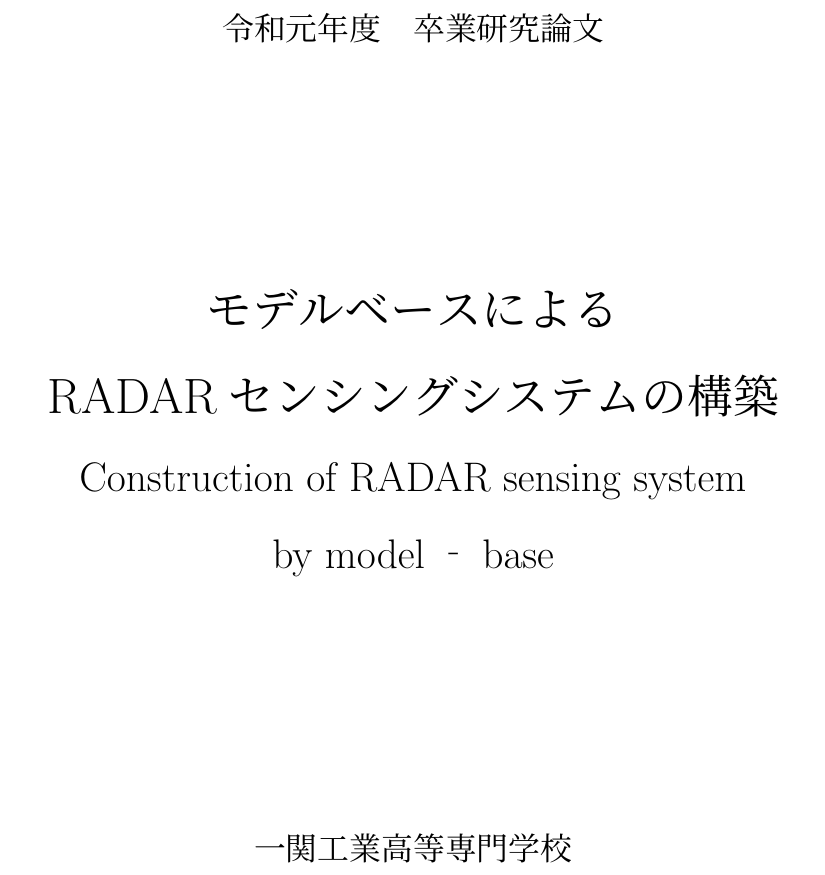
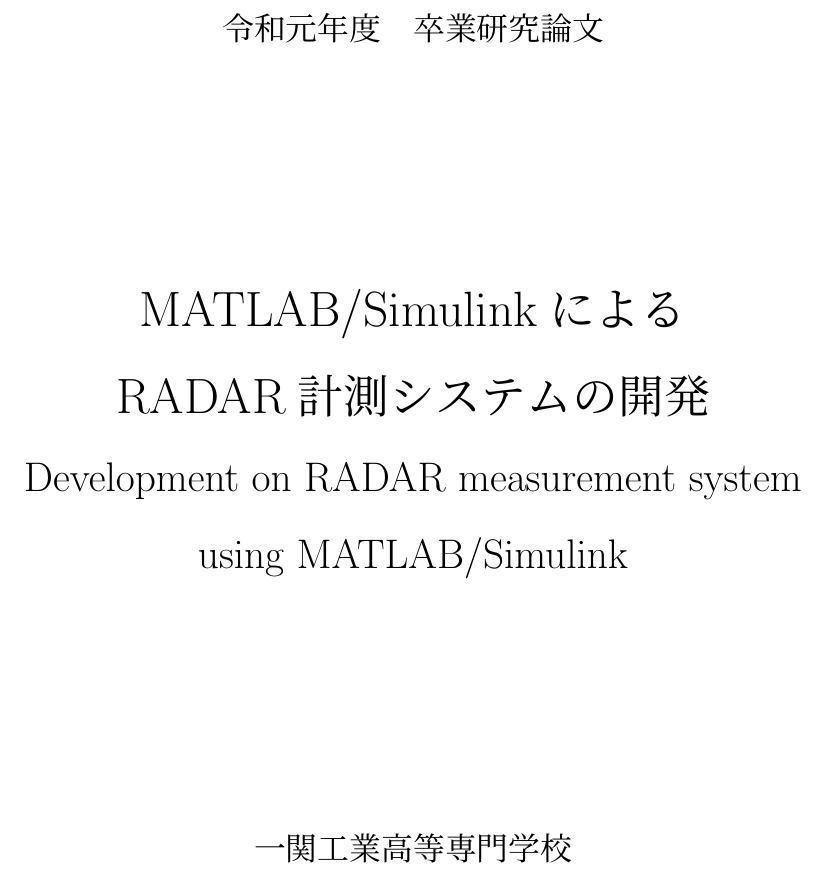
Before and after one commit to surpace0924/thesis_2019, a LaTeX thesis (thesis.tex, which reads content/0_0_title.tex): part of page 1 of 20, cut so that both start at the same text. Compiled offline with upLaTeX and dvipdfmx.

Commit message:
update: タイトルの変更

```diff
--- a/content/0_0_title.tex
+++ b/content/0_0_title.tex
@@ -1,7 +1,7 @@
 \begin{center}
     {\Large 令和元年度　卒業研究論文} \\[3.5truecm]
-    \huge モデルベースによる\\RADARセンシングシステムの構築 \\
-    \LARGE Construction of RADAR sensing system\\by model‐base\\[4truecm]
+    \huge MATLAB/Simulinkによる\\RADAR計測システムの開発\\
+    \LARGE Development on RADAR measurement system\\using MATLAB/Simulink\\[4truecm]
     \Large 一関工業高等専門学校\\
     電気情報工学科　秋田研究室\\
     佐藤　凌雅\\
```
Also changed, not shown: thesis.pdf.
